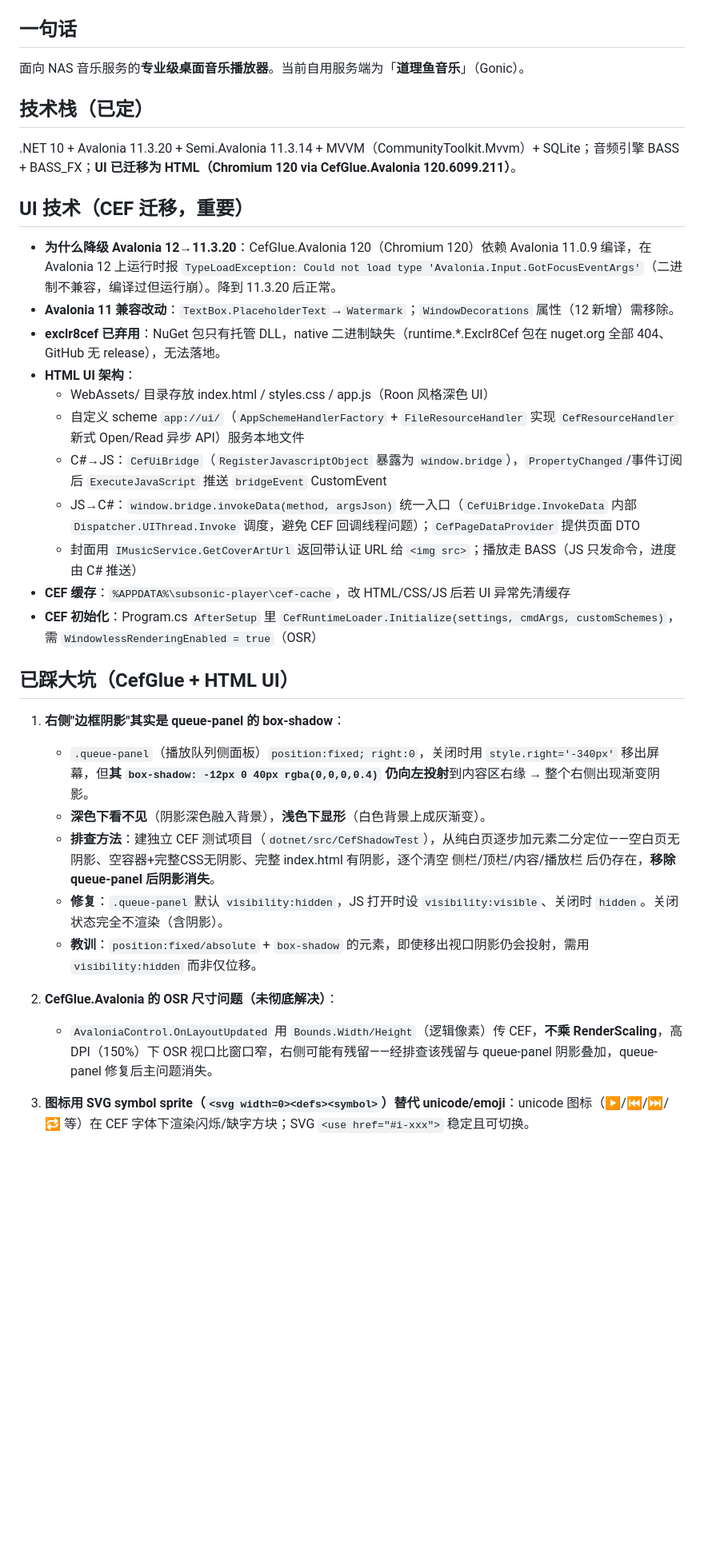
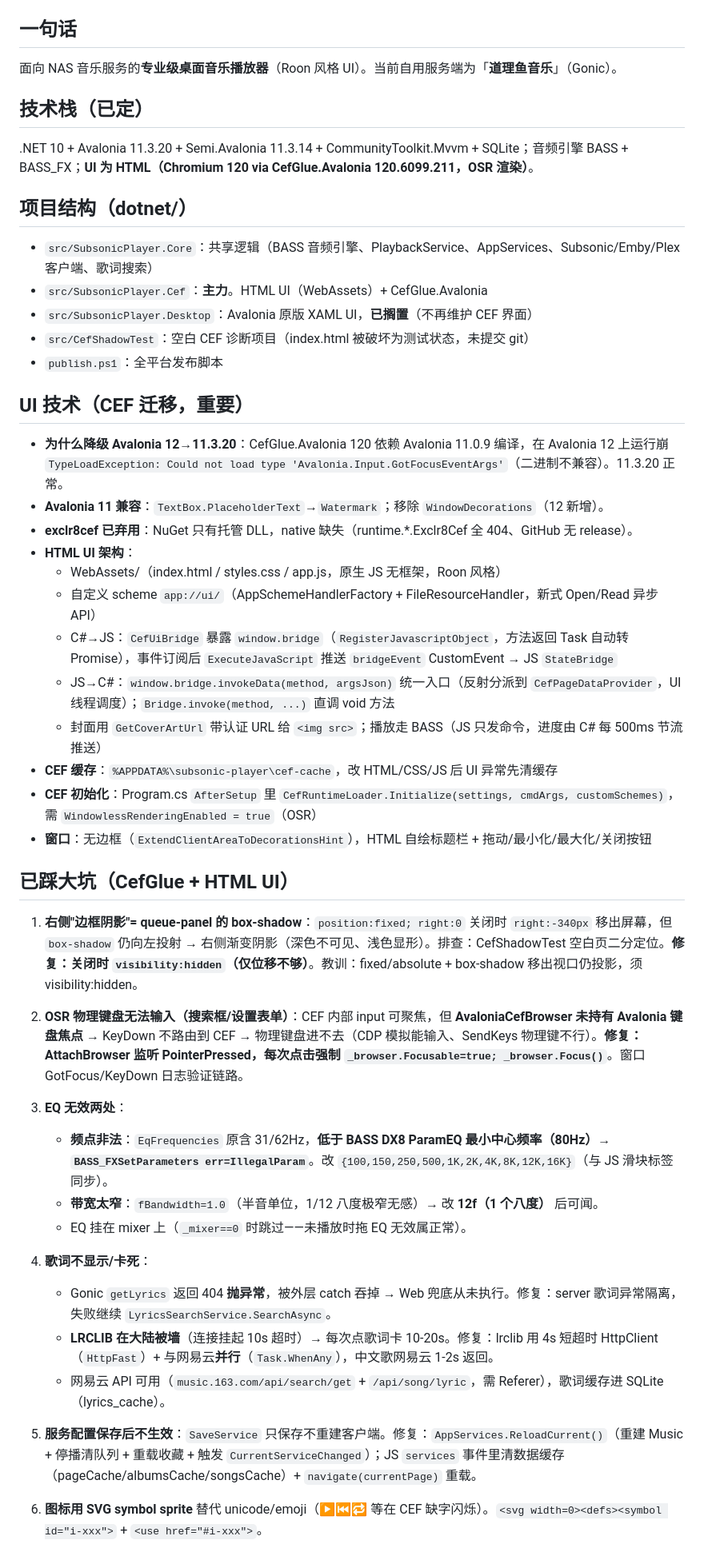
Before and after one commit to lixscn/subsonic-player, a Markdown page: dotnet/MEMORY.md, the part around one of its changes. Shown at 80% size. Rendered like a GitHub page; blank space fills up the shorter version.

```diff
--- a/dotnet/MEMORY.md
+++ b/dotnet/MEMORY.md
@@ -4,36 +4,52 @@
 
 ## 一句话
 
-面向 NAS 音乐服务的**专业级桌面音乐播放器**。当前自用服务端为「**道理鱼音乐**」（Gonic）。
+面向 NAS 音乐服务的**专业级桌面音乐播放器**（Roon 风格 UI）。当前自用服务端为「**道理鱼音乐**」（Gonic）。
 
 ## 技术栈（已定）
 
-.NET 10 + Avalonia 11.3.20 + Semi.Avalonia 11.3.14 + MVVM（CommunityToolkit.Mvvm）+ SQLite；音频引擎 BASS + BASS_FX；**UI 已迁移为 HTML（Chromium 120 via CefGlue.Avalonia 120.6099.211）**。
+.NET 10 + Avalonia 11.3.20 + Semi.Avalonia 11.3.14 + CommunityToolkit.Mvvm + SQLite；音频引擎 BASS + BASS_FX；**UI 为 HTML（Chromium 120 via CefGlue.Avalonia 120.6099.211，OSR 渲染）**。
+
+## 项目结构（dotnet/）
+
+- `src/SubsonicPlayer.Core`：共享逻辑（BASS 音频引擎、PlaybackService、AppServices、Subsonic/Emby/Plex 客户端、歌词搜索）
+- `src/SubsonicPlayer.Cef`：**主力**。HTML UI（WebAssets）+ CefGlue.Avalonia
+- `src/SubsonicPlayer.Desktop`：Avalonia 原版 XAML UI，**已搁置**（不再维护 CEF 界面）
+- `src/CefShadowTest`：空白 CEF 诊断项目（index.html 被破坏为测试状态，未提交 git）
+- `publish.ps1`：全平台发布脚本
 
 ## UI 技术（CEF 迁移，重要）
 
-- **为什么降级 Avalonia 12→11.3.20**：CefGlue.Avalonia 120（Chromium 120）依赖 Avalonia 11.0.9 编译，在 Avalonia 12 上运行时报 `TypeLoadException: Could not load type 'Avalonia.Input.GotFocusEventArgs'`（二进制不兼容，编译过但运行崩）。降到 11.3.20 后正常。
-- **Avalonia 11 兼容改动**：`TextBox.PlaceholderText`→`Watermark`；`WindowDecorations` 属性（12 新增）需移除。
-- **exclr8cef 已弃用**：NuGet 包只有托管 DLL，native 二进制缺失（runtime.*.Exclr8Cef 包在 nuget.org 全部 404、GitHub 无 release），无法落地。
+- **为什么降级 Avalonia 12→11.3.20**：CefGlue.Avalonia 120 依赖 Avalonia 11.0.9 编译，在 Avalonia 12 上运行崩 `TypeLoadException: Could not load type 'Avalonia.Input.GotFocusEventArgs'`（二进制不兼容）。11.3.20 正常。
+- **Avalonia 11 兼容**：`TextBox.PlaceholderText`→`Watermark`；移除 `WindowDecorations`（12 新增）。
+- **exclr8cef 已弃用**：NuGet 只有托管 DLL，native 缺失（runtime.*.Exclr8Cef 全 404、GitHub 无 release）。
 - **HTML UI 架构**：
-  - WebAssets/ 目录存放 index.html / styles.css / app.js（Roon 风格深色 UI）
-  - 自定义 scheme `app://ui/`（`AppSchemeHandlerFactory` + `FileResourceHandler` 实现 `CefResourceHandler` 新式 Open/Read 异步 API）服务本地文件
-  - C#→JS：`CefUiBridge`（`RegisterJavascriptObject` 暴露为 `window.bridge`），`PropertyChanged`/事件订阅后 `ExecuteJavaScript` 推送 `bridgeEvent` CustomEvent
-  - JS→C#：`window.bridge.invokeData(method, argsJson)` 统一入口（`CefUiBridge.InvokeData` 内部 `Dispatcher.UIThread.Invoke` 调度，避免 CEF 回调线程问题）；`CefPageDataProvider` 提供页面 DTO
-  - 封面用 `IMusicService.GetCoverArtUrl` 返回带认证 URL 给 `<img src>`；播放走 BASS（JS 只发命令，进度由 C# 推送）
-- **CEF 缓存**：`%APPDATA%\subsonic-player\cef-cache`，改 HTML/CSS/JS 后若 UI 异常先清缓存
+  - WebAssets/（index.html / styles.css / app.js，原生 JS 无框架，Roon 风格）
+  - 自定义 scheme `app://ui/`（AppSchemeHandlerFactory + FileResourceHandler，新式 Open/Read 异步 API）
+  - C#→JS：`CefUiBridge` 暴露 `window.bridge`（`RegisterJavascriptObject`，方法返回 Task 自动转 Promise），事件订阅后 `ExecuteJavaScript` 推送 `bridgeEvent` CustomEvent → JS `StateBridge`
+  - JS→C#：`window.bridge.invokeData(method, argsJson)` 统一入口（反射分派到 `CefPageDataProvider`，UI 线程调度）；`Bridge.invoke(method, ...)` 直调 void 方法
+  - 封面用 `GetCoverArtUrl` 带认证 URL 给 `<img src>`；播放走 BASS（JS 只发命令，进度由 C# 每 500ms 节流推送）
+- **CEF 缓存**：`%APPDATA%\subsonic-player\cef-cache`，改 HTML/CSS/JS 后 UI 异常先清缓存
 - **CEF 初始化**：Program.cs `AfterSetup` 里 `CefRuntimeLoader.Initialize(settings, cmdArgs, customSchemes)`，需 `WindowlessRenderingEnabled = true`（OSR）
+- **窗口**：无边框（`ExtendClientAreaToDecorationsHint`），HTML 自绘标题栏 + 拖动/最小化/最大化/关闭按钮
 
 ## 已踩大坑（CefGlue + HTML UI）
 
-1. **右侧"边框阴影"其实是 queue-panel 的 box-shadow**：
-   - `.queue-panel`（播放队列侧面板）`position:fixed; right:0`，关闭时用 `style.right='-340px'` 移出屏幕，但**其 `box-shadow: -12px 0 40px rgba(0,0,0,0.4)` 仍向左投射**到内容区右缘 → 整个右侧出现渐变阴影。
-   - **深色下看不见**（阴影深色融入背景），**浅色下显形**（白色背景上成灰渐变）。
-   - **排查方法**：建独立 CEF 测试项目（`dotnet/src/CefShadowTest`），从纯白页逐步加元素二分定位——空白页无阴影、空容器+完整CSS无阴影、完整 index.html 有阴影，逐个清空 侧栏/顶栏/内容/播放栏 后仍存在，**移除 queue-panel 后阴影消失**。
-   - **修复**：`.queue-panel` 默认 `visibility:hidden`，JS 打开时设 `visibility:visible`、关闭时 `hidden`。关闭状态完全不渲染（含阴影）。
-   - **教训**：`position:fixed/absolute` + `box-shadow` 的元素，即使移出视口阴影仍会投射，需用 `visibility:hidden` 而非仅位移。
+1. **右侧"边框阴影"= queue-panel 的 box-shadow**：`position:fixed; right:0` 关闭时 `right:-340px` 移出屏幕，但 `box-shadow` 仍向左投射 → 右侧渐变阴影（深色不可见、浅色显形）。排查：CefShadowTest 空白页二分定位。**修复：关闭时 `visibility:hidden`（仅位移不够）**。教训：fixed/absolute + box-shadow 移出视口仍投影，须 visibility:hidden。
 
-2. **CefGlue.Avalonia 的 OSR 尺寸问题（未彻底解决）**：
-   - `AvaloniaControl.OnLayoutUpdated` 用 `Bounds.Width/Height`（逻辑像素）传 CEF，**不乘 RenderScaling**，高 DPI（150%）下 OSR 视口比窗口窄，右侧可能有残留——经排查该残留与 queue-panel 阴影叠加，queue-panel 修复后主问题消失。
+2. **OSR 物理键盘无法输入（搜索框/设置表单）**：CEF 内部 input 可聚焦，但 **AvaloniaCefBrowser 未持有 Avalonia 键盘焦点** → KeyDown 不路由到 CEF → 物理键盘进不去（CDP 模拟能输入、SendKeys 物理键不行）。**修复：AttachBrowser 监听 PointerPressed，每次点击强制 `_browser.Focusable=true; _browser.Focus()`**。窗口 GotFocus/KeyDown 日志验证链路。
 
-3. **图标用 SVG symbol sprite（`<svg width=0><defs><symbol>`）替代 unicode/emoji**：unicode 图标（▶/⏮/⏭/🔁 等）在 CEF 字体下渲染闪烁/缺字方块；SVG `<use href="#i-xxx">` 稳定且可切换。
+3. **EQ 无效两处**：
+   - **频点非法**：`EqFrequencies` 原含 31/62Hz，**低于 BASS DX8 ParamEQ 最小中心频率（80Hz）→ `BASS_FXSetParameters err=IllegalParam`**。改 `{100,150,250,500,1K,2K,4K,8K,12K,16K}`（与 JS 滑块标签同步）。
+   - **带宽太窄**：`fBandwidth=1.0`（半音单位，1/12 八度极窄无感）→ 改 **12f（1 个八度）** 后可闻。
+   - EQ 挂在 mixer 上（`_mixer==0` 时跳过——未播放时拖 EQ 无效属正常）。
+
+4. **歌词不显示/卡死**：
+   - Gonic `getLyrics` 返回 404 **抛异常**，被外层 catch 吞掉 → Web 兜底从未执行。修复：server 歌词异常隔离，失败继续 `LyricsSearchService.SearchAsync`。
+   - **LRCLIB 在大陆被墙**（连接挂起 10s 超时）→ 每次点歌词卡 10-20s。修复：lrclib 用 4s 短超时 HttpClient（`HttpFast`）+ 与网易云**并行**（`Task.WhenAny`），中文歌网易云 1-2s 返回。
+   - 网易云 API 可用（`music.163.com/api/search/get` + `/api/song/lyric`，需 Referer），歌词缓存进 SQLite（lyrics_cache）。
+
+5. **服务配置保存后不生效**：`SaveService` 只保存不重建客户端。修复：`AppServices.ReloadCurrent()`（重建 Music + 停播清队列 + 重载收藏 + 触发 `CurrentServiceChanged`）；JS `services` 事件里清数据缓存（pageCache/albumsCache/songsCache）+ `navigate(currentPage)` 重载。
+
+6. **图标用 SVG symbol sprite** 替代 unicode/emoji（▶⏮🔁 等在 CEF 缺字闪烁）。`<svg width=0><defs><symbol id="i-xxx">` + `<use href="#i-xxx">`。
+
```
Also changed, not shown: other parts of dotnet/MEMORY.md (+57 -30 lines).
